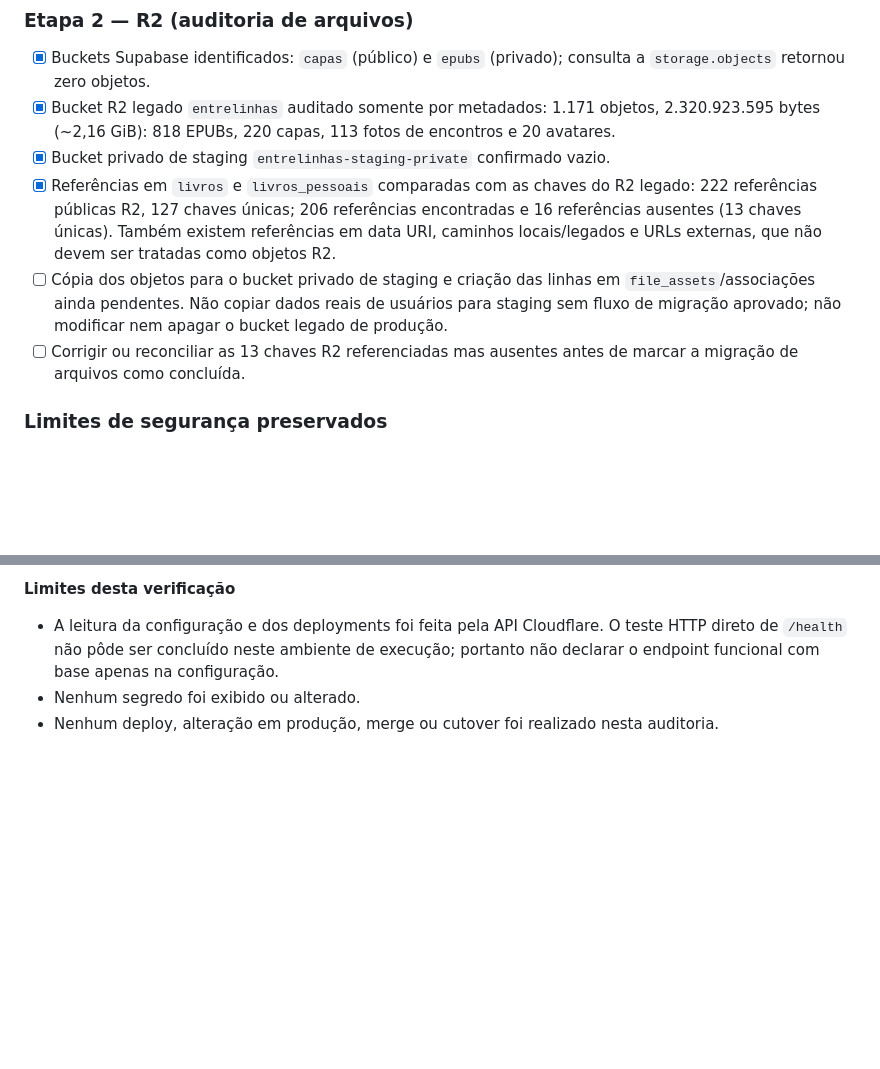
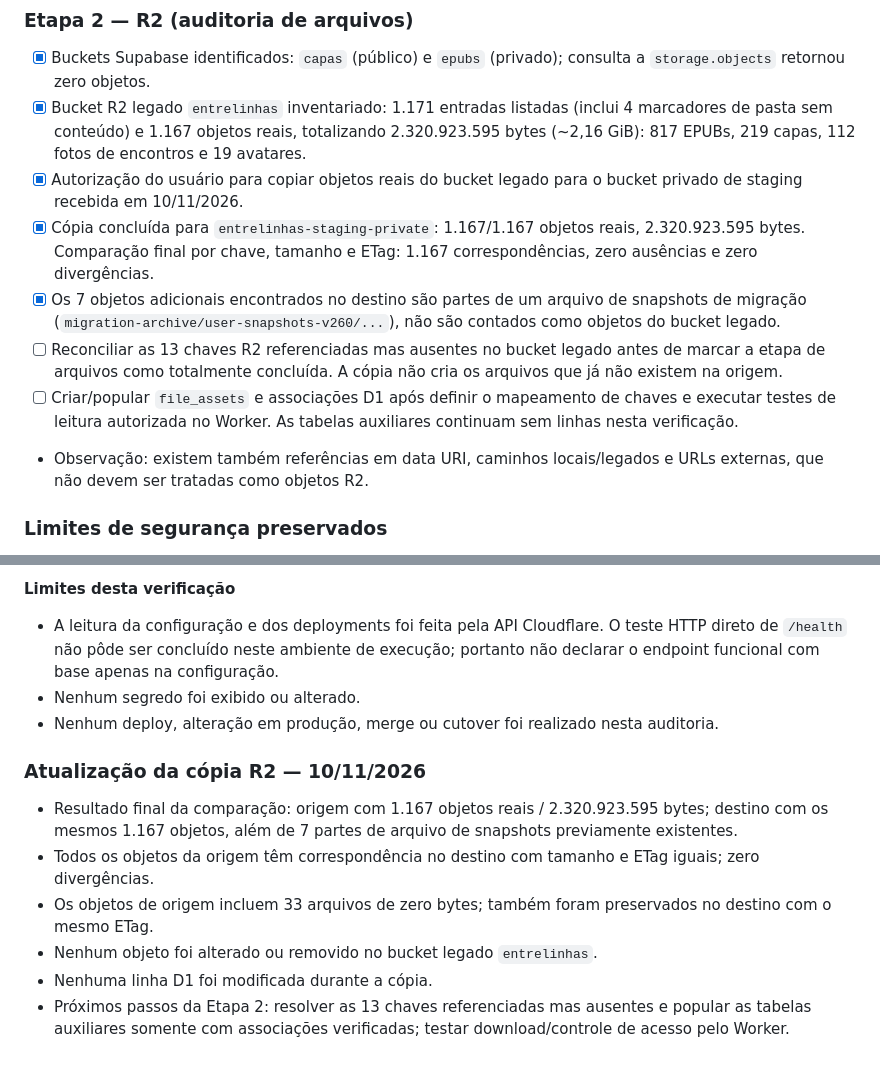
Before and after one commit to lucasviniciusfk-dot/EntreLinhas, a Markdown page: cloudflare/MIGRATION_INVENTORY.md, 2 parts joined by grey strips. Rendered like a GitHub page; blank space fills up the shorter version.

Commit message:
docs: registrar copia integral verificada do R2 para staging

```diff
--- a/cloudflare/MIGRATION_INVENTORY.md
+++ b/cloudflare/MIGRATION_INVENTORY.md
@@ -92,11 +92,13 @@ Contagens são ocorrências aproximadas de .from('nome') no HTML; incluem opera
 
 ### Etapa 2 — R2 (auditoria de arquivos)
 - [x] Buckets Supabase identificados: `capas` (público) e `epubs` (privado); consulta a `storage.objects` retornou zero objetos.
-- [x] Bucket R2 legado `entrelinhas` auditado somente por metadados: 1.171 objetos, 2.320.923.595 bytes (~2,16 GiB): 818 EPUBs, 220 capas, 113 fotos de encontros e 20 avatares.
-- [x] Bucket privado de staging `entrelinhas-staging-private` confirmado vazio.
-- [x] Referências em `livros` e `livros_pessoais` comparadas com as chaves do R2 legado: 222 referências públicas R2, 127 chaves únicas; 206 referências encontradas e 16 referências ausentes (13 chaves únicas). Também existem referências em data URI, caminhos locais/legados e URLs externas, que não devem ser tratadas como objetos R2.
-- [ ] Cópia dos objetos para o bucket privado de staging e criação das linhas em `file_assets`/associações ainda pendentes. Não copiar dados reais de usuários para staging sem fluxo de migração aprovado; não modificar nem apagar o bucket legado de produção.
-- [ ] Corrigir ou reconciliar as 13 chaves R2 referenciadas mas ausentes antes de marcar a migração de arquivos como concluída.
+- [x] Bucket R2 legado `entrelinhas` inventariado: 1.171 entradas listadas (inclui 4 marcadores de pasta sem conteúdo) e 1.167 objetos reais, totalizando 2.320.923.595 bytes (~2,16 GiB): 817 EPUBs, 219 capas, 112 fotos de encontros e 19 avatares.
+- [x] Autorização do usuário para copiar objetos reais do bucket legado para o bucket privado de staging recebida em 10/11/2026.
+- [x] Cópia concluída para `entrelinhas-staging-private`: 1.167/1.167 objetos reais, 2.320.923.595 bytes. Comparação final por chave, tamanho e ETag: 1.167 correspondências, zero ausências e zero divergências.
+- [x] Os 7 objetos adicionais encontrados no destino são partes de um arquivo de snapshots de migração (`migration-archive/user-snapshots-v260/...`), não são contados como objetos do bucket legado.
+- [ ] Reconciliar as 13 chaves R2 referenciadas mas ausentes no bucket legado antes de marcar a etapa de arquivos como totalmente concluída. A cópia não cria os arquivos que já não existem na origem.
+- [ ] Criar/popular `file_assets` e associações D1 após definir o mapeamento de chaves e executar testes de leitura autorizada no Worker. As tabelas auxiliares continuam sem linhas nesta verificação.
+- Observação: existem também referências em data URI, caminhos locais/legados e URLs externas, que não devem ser tratadas como objetos R2.
 
 ### Limites de segurança preservados
 - Nenhum objeto foi criado, alterado ou excluído nos buckets de produção.
@@ -128,3 +130,12 @@ Contagens são ocorrências aproximadas de .from('nome') no HTML; incluem opera
 - A leitura da configuração e dos deployments foi feita pela API Cloudflare. O teste HTTP direto de `/health` não pôde ser concluído neste ambiente de execução; portanto não declarar o endpoint funcional com base apenas na configuração.
 - Nenhum segredo foi exibido ou alterado.
 - Nenhum deploy, alteração em produção, merge ou cutover foi realizado nesta auditoria.
+
+
+### Atualização da cópia R2 — 10/11/2026
+- Resultado final da comparação: origem com 1.167 objetos reais / 2.320.923.595 bytes; destino com os mesmos 1.167 objetos, além de 7 partes de arquivo de snapshots previamente existentes.
+- Todos os objetos da origem têm correspondência no destino com tamanho e ETag iguais; zero divergências.
+- Os objetos de origem incluem 33 arquivos de zero bytes; também foram preservados no destino com o mesmo ETag.
+- Nenhum objeto foi alterado ou removido no bucket legado `entrelinhas`.
+- Nenhuma linha D1 foi modificada durante a cópia.
+- Próximos passos da Etapa 2: resolver as 13 chaves referenciadas mas ausentes e popular as tabelas auxiliares somente com associações verificadas; testar download/controle de acesso pelo Worker.
```
